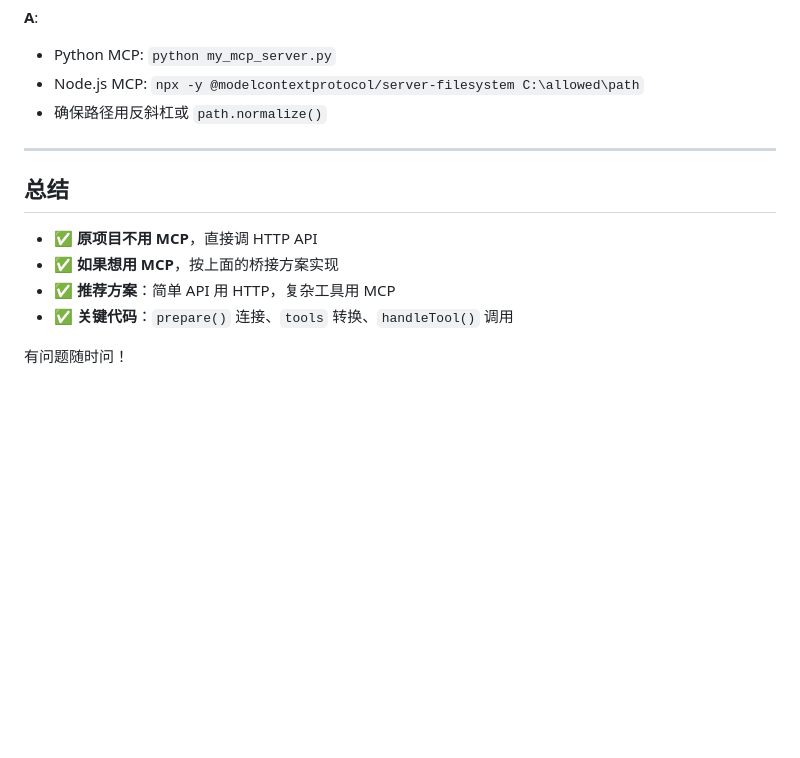
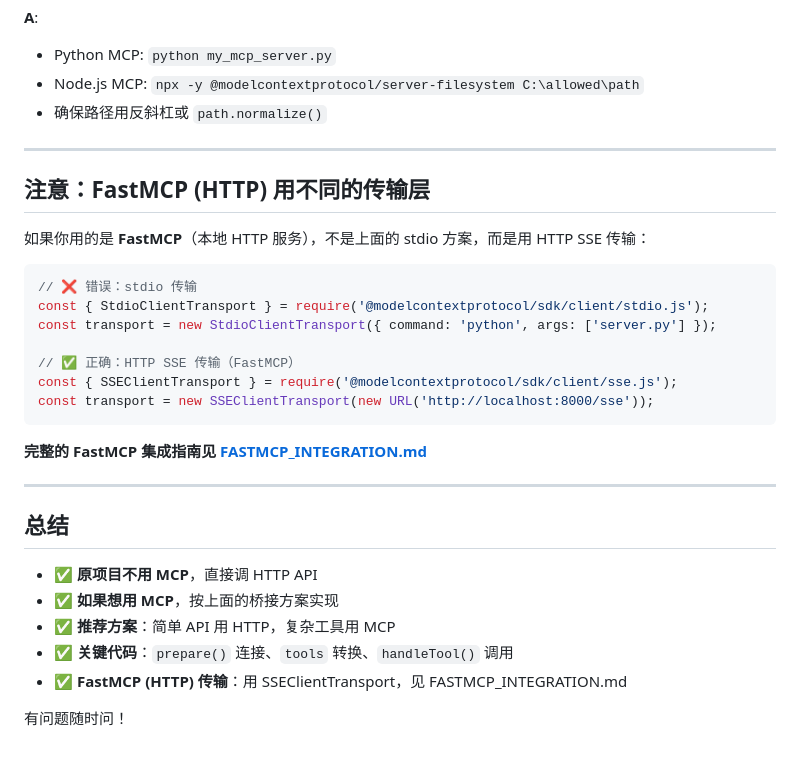
Before and after one commit to shuhao957-dev/dylan-heartbeat, a Markdown page: docs/MCP_INTEGRATION.md, the part around the change. Rendered like a GitHub page; blank space fills up the shorter version.

Commit message:
Add FastMCP cross-reference in MCP_INTEGRATION.md
Link to FASTMCP_INTEGRATION.md for HTTP-based MCP servers

````diff
--- a/docs/MCP_INTEGRATION.md
+++ b/docs/MCP_INTEGRATION.md
@@ -350,11 +350,30 @@ client.on('error', (err) => {
 
 ---
 
+## 注意：FastMCP (HTTP) 用不同的传输层
+
+如果你用的是 **FastMCP**（本地 HTTP 服务），不是上面的 stdio 方案，而是用 HTTP SSE 传输：
+
+```javascript
+// ❌ 错误：stdio 传输
+const { StdioClientTransport } = require('@modelcontextprotocol/sdk/client/stdio.js');
+const transport = new StdioClientTransport({ command: 'python', args: ['server.py'] });
+
+// ✅ 正确：HTTP SSE 传输（FastMCP）
+const { SSEClientTransport } = require('@modelcontextprotocol/sdk/client/sse.js');
+const transport = new SSEClientTransport(new URL('http://localhost:8000/sse'));
+```
+
+**完整的 FastMCP 集成指南见 [FASTMCP_INTEGRATION.md](./FASTMCP_INTEGRATION.md)**
+
+---
+
 ## 总结
 
 - ✅ **原项目不用 MCP**，直接调 HTTP API
 - ✅ **如果想用 MCP**，按上面的桥接方案实现
 - ✅ **推荐方案**：简单 API 用 HTTP，复杂工具用 MCP
 - ✅ **关键代码**：`prepare()` 连接、`tools` 转换、`handleTool()` 调用
+- ✅ **FastMCP (HTTP) 传输**：用 SSEClientTransport，见 FASTMCP_INTEGRATION.md
 
 有问题随时问！
````
